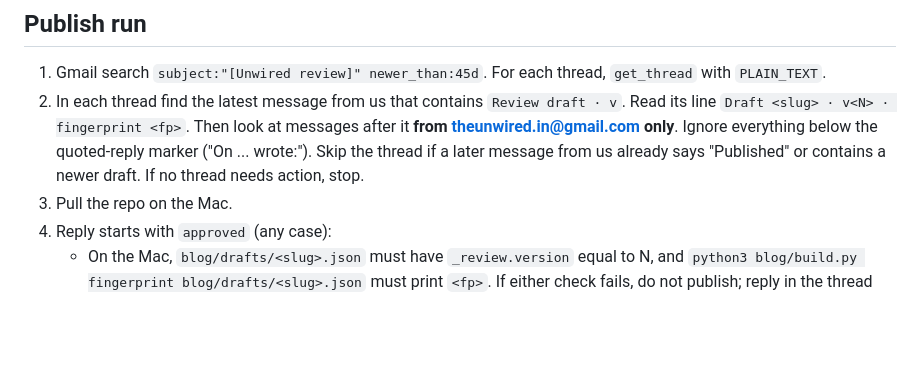
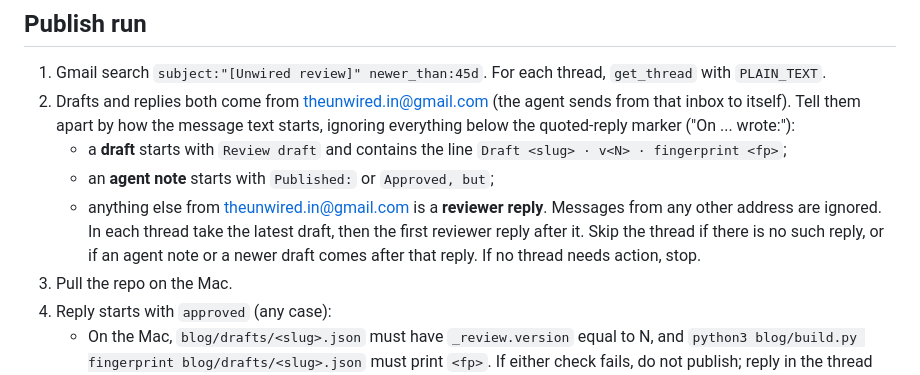
Before and after one commit to theunwired/website, a Markdown page: blog/AGENT.md, the part around the change. GitHub-like rendering; blank space fills up the shorter version.

Commit message:
blog agent: drafts and replies share one inbox, classify by message start

```diff
--- a/blog/AGENT.md
+++ b/blog/AGENT.md
@@ -127,12 +127,18 @@ Mac holds the SSH key that can push to GitHub; cloud sessions cannot.
 
 1. Gmail search `subject:"[Unwired review]" newer_than:45d`. For each
    thread, `get_thread` with `PLAIN_TEXT`.
-2. In each thread find the latest message from us that contains
-   `Review draft · v`. Read its line `Draft <slug> · v<N> · fingerprint <fp>`.
-   Then look at messages after it **from theunwired.in@gmail.com only**.
-   Ignore everything below the quoted-reply marker ("On ... wrote:").
-   Skip the thread if a later message from us already says "Published" or
-   contains a newer draft. If no thread needs action, stop.
+2. Drafts and replies both come from theunwired.in@gmail.com (the agent
+   sends from that inbox to itself). Tell them apart by how the message
+   text starts, ignoring everything below the quoted-reply marker
+   ("On ... wrote:"):
+   - a **draft** starts with `Review draft` and contains the line
+     `Draft <slug> · v<N> · fingerprint <fp>`;
+   - an **agent note** starts with `Published:` or `Approved, but`;
+   - anything else from theunwired.in@gmail.com is a **reviewer reply**.
+   Messages from any other address are ignored.
+   In each thread take the latest draft, then the first reviewer reply
+   after it. Skip the thread if there is no such reply, or if an agent note
+   or a newer draft comes after that reply. If no thread needs action, stop.
 3. Pull the repo on the Mac.
 4. Reply starts with `approved` (any case):
    - On the Mac, `blog/drafts/<slug>.json` must have `_review.version` equal
```
